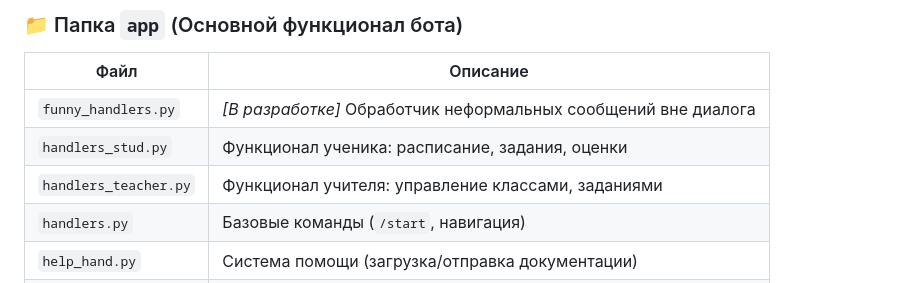
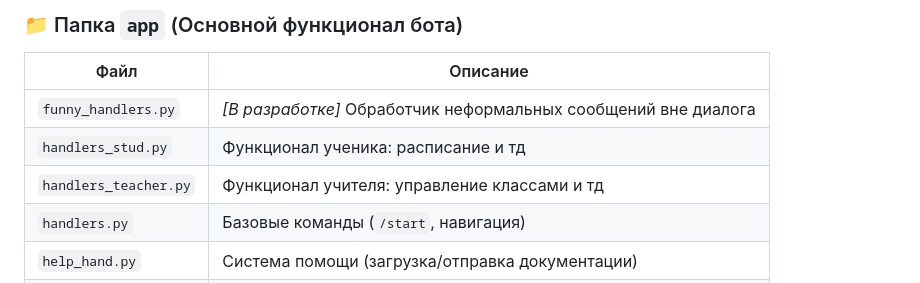
Before and after one commit to HOperGT/schMangr, a Markdown page: README.md, the part around the change. GitHub-like rendering.

```diff
--- a/README.md
+++ b/README.md
@@ -13,8 +13,8 @@
 | Файл | Описание |
 |------|----------|
 | `funny_handlers.py` | *[В разработке]* Обработчик неформальных сообщений вне диалога |
-| `handlers_stud.py` | Функционал ученика: расписание, задания, оценки |
-| `handlers_teacher.py` | Функционал учителя: управление классами, заданиями |
+| `handlers_stud.py` | Функционал ученика: расписание и тд |
+| `handlers_teacher.py` | Функционал учителя: управление классами и тд |
 | `handlers.py` | Базовые команды (`/start`, навигация) |
 | `help_hand.py` | Система помощи (загрузка/отправка документации) |
 | `hoper_handlers.py` | **Админ-панель**: расширенные привилегии создателя |
```
